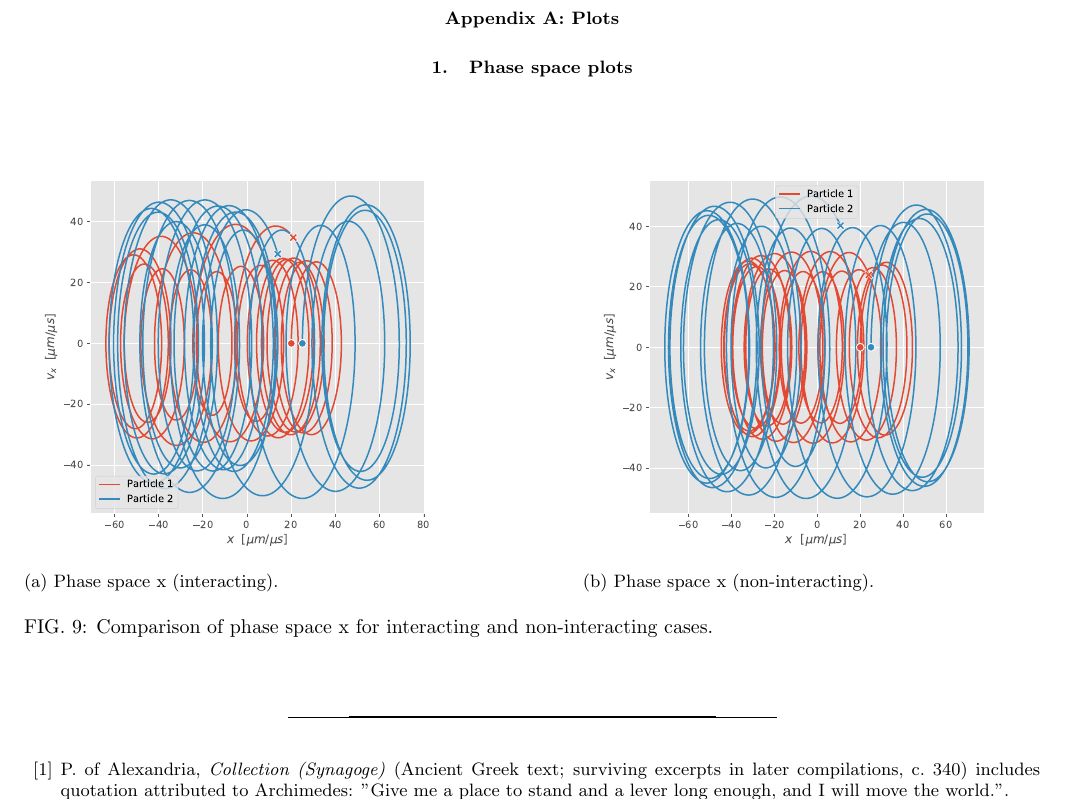
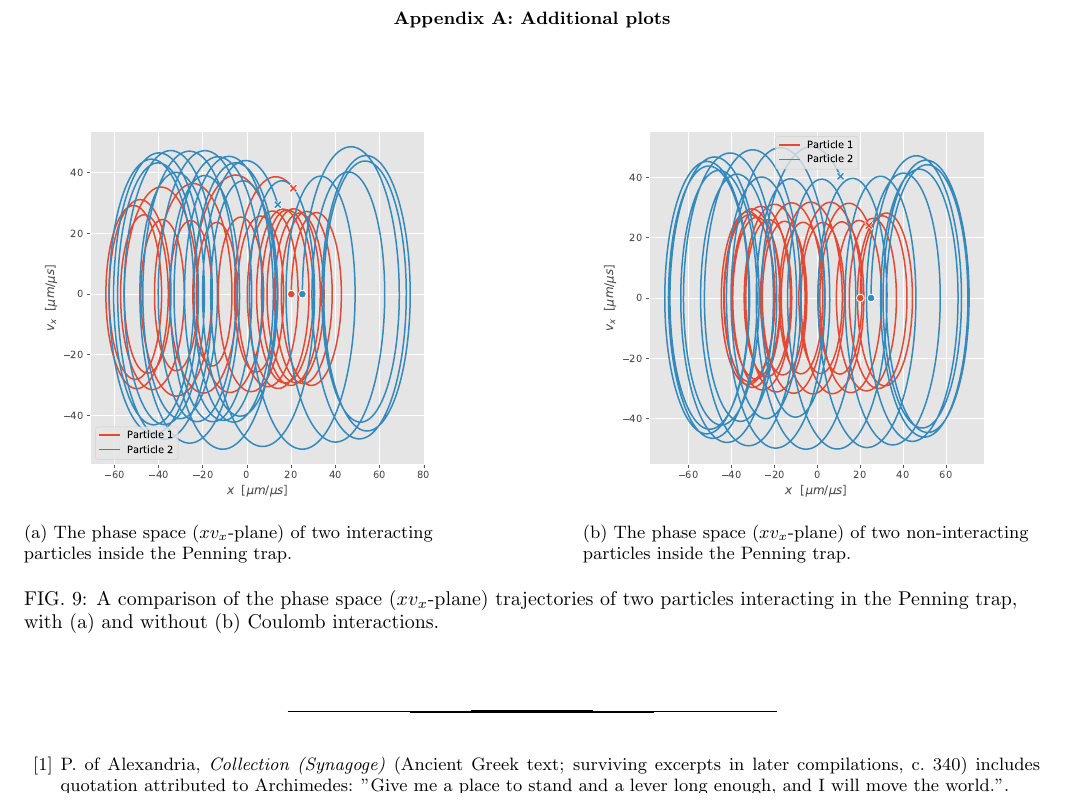
Before and after one commit to isakrukan/FYS4150-Computational-Physics, a LaTeX paper (Project3/main.tex): part of page 9 of 9, cut so that both start at the same text. Compiled offline with pdfLaTeX.

Commit message:
Caption for appendix plots

```diff
--- a/Project3/main.tex
+++ b/Project3/main.tex
@@ -659,25 +659,24 @@ For instance, as the resonant frequencies will be dependent on the mass and char
 \clearpage
 \onecolumngrid
 \appendix
-\section{Plots}\label{sec:appendix_plots}
+\section{Additional plots}\label{sec:appendix_plots}
 
-\subsection{Phase space plots}
 \begin{figure}[h!]
     \centering
     \begin{subfigure}[b]{0.45\textwidth}
         \centering
         \includegraphics[scale=0.5]{figs/results/phasespace-x-int-RK4-n4000.pdf}
-        \caption{Phase space x (interacting).}
+        \caption{The phase space (\(xv_x\)-plane) of two interacting particles inside the Penning trap.}
         \label{fig:phase_space_x_interacting_appendix}
     \end{subfigure}
     \hfill
     \begin{subfigure}[b]{0.45\textwidth}
         \centering
         \includegraphics[scale=0.5]{figs/results/phasespace-x-nonint-RK4-n4000.pdf}
-        \caption{Phase space x (non-interacting).}
+        \caption{The phase space (\(xv_x\)-plane) of two non-interacting particles inside the Penning trap.}
         \label{fig:phase_space_x_noninteracting_appendix}
     \end{subfigure}
-    \caption{Comparison of phase space x for interacting and non-interacting cases.}
+    \caption{A comparison of the phase space (\(xv_x\)-plane) trajectories of two particles interacting in the Penning trap, with (a) and without (b) Coulomb interactions.}
     \label{fig:phase_space_x_comparison}
 \end{figure}
 
```
